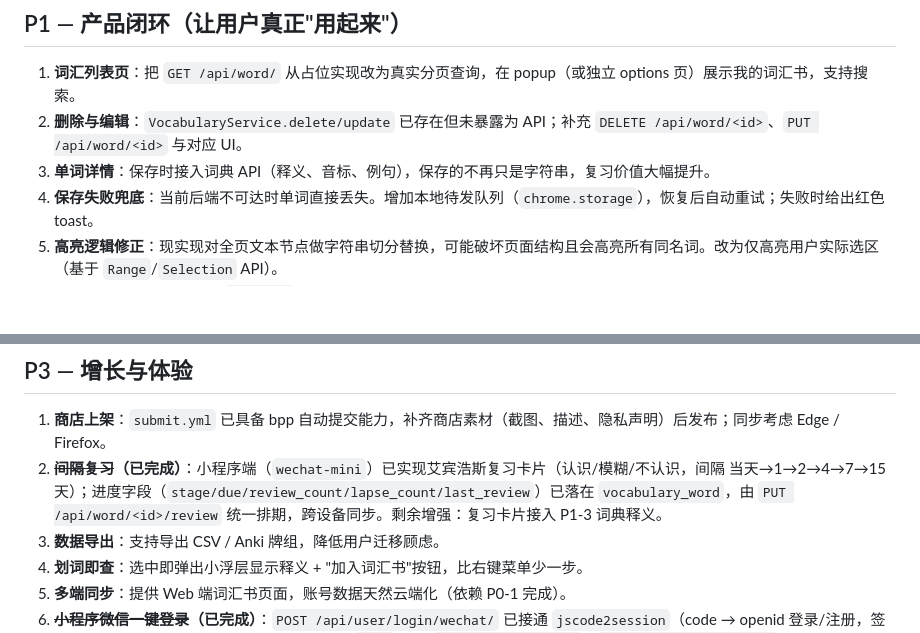
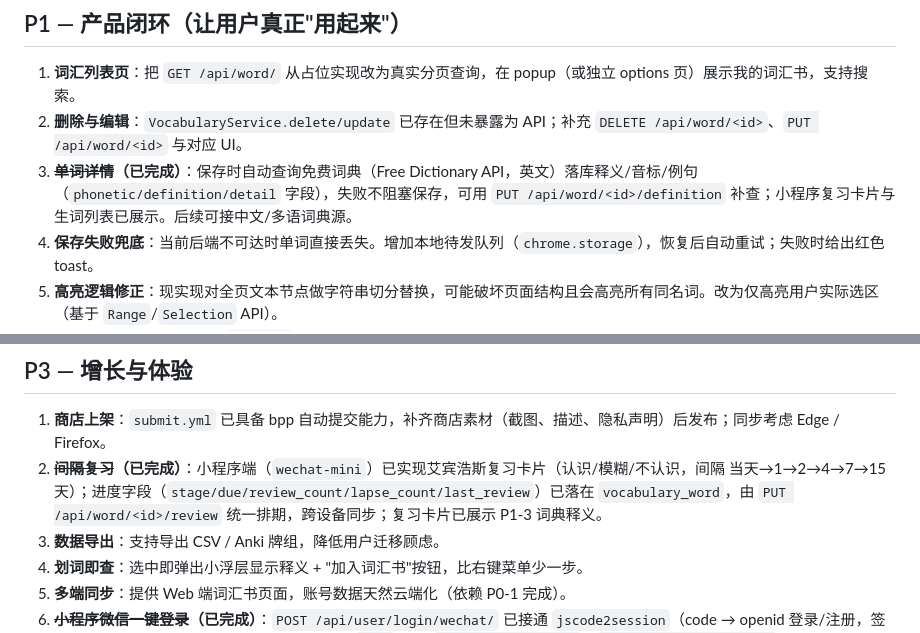
Before and after one commit to billychou/browser_to_dictonary, a Markdown page: docs/roadmap.md, 2 parts joined by grey strips. Rendered like a GitHub page; blank space fills up the shorter version.

```diff
--- a/docs/roadmap.md
+++ b/docs/roadmap.md
@@ -24,7 +24,7 @@
 
 1. **词汇列表页**：把 `GET /api/word/` 从占位实现改为真实分页查询，在 popup（或独立 options 页）展示我的词汇书，支持搜索。
 2. **删除与编辑**：`VocabularyService.delete/update` 已存在但未暴露为 API；补充 `DELETE /api/word/<id>`、`PUT /api/word/<id>` 与对应 UI。
-3. **单词详情**：保存时接入词典 API（释义、音标、例句），保存的不再只是字符串，复习价值大幅提升。
+3. **~~单词详情~~（已完成）**：保存时自动查询免费词典（Free Dictionary API，英文）落库释义/音标/例句（`phonetic/definition/detail` 字段），失败不阻塞保存，可用 `PUT /api/word/<id>/definition` 补查；小程序复习卡片与生词列表已展示。后续可接中文/多语词典源。
 4. **保存失败兜底**：当前后端不可达时单词直接丢失。增加本地待发队列（`chrome.storage`），恢复后自动重试；失败时给出红色 toast。
 5. **高亮逻辑修正**：现实现对全页文本节点做字符串切分替换，可能破坏页面结构且会高亮所有同名词。改为仅高亮用户实际选区（基于 `Range`/`Selection` API）。
 6. **登录态治理**：popup 仅凭 `userInfo` 是否存在判断登录；应校验 JWT 过期时间，过期自动回到登录页并清理存储。
@@ -42,7 +42,7 @@
 ## P3 — 增长与体验
 
 1. **商店上架**：`submit.yml` 已具备 bpp 自动提交能力，补齐商店素材（截图、描述、隐私声明）后发布；同步考虑 Edge / Firefox。
-2. **~~间隔复习~~（已完成）**：小程序端（`wechat-mini`）已实现艾宾浩斯复习卡片（认识/模糊/不认识，间隔 当天→1→2→4→7→15 天）；进度字段（`stage/due/review_count/lapse_count/last_review`）已落在 `vocabulary_word`，由 `PUT /api/word/<id>/review` 统一排期，跨设备同步。剩余增强：复习卡片接入 P1-3 词典释义。
+2. **~~间隔复习~~（已完成）**：小程序端（`wechat-mini`）已实现艾宾浩斯复习卡片（认识/模糊/不认识，间隔 当天→1→2→4→7→15 天）；进度字段（`stage/due/review_count/lapse_count/last_review`）已落在 `vocabulary_word`，由 `PUT /api/word/<id>/review` 统一排期，跨设备同步；复习卡片已展示 P1-3 词典释义。
 3. **数据导出**：支持导出 CSV / Anki 牌组，降低用户迁移顾虑。
 4. **划词即查**：选中即弹出小浮层显示释义 + "加入词汇书"按钮，比右键菜单少一步。
 5. **多端同步**：提供 Web 端词汇书页面，账号数据天然云端化（依赖 P0-1 完成）。
```
Also changed, not shown: docs/deployment.md (+1 -0 lines), wechat-mini/README.md (+3 -2 lines).
